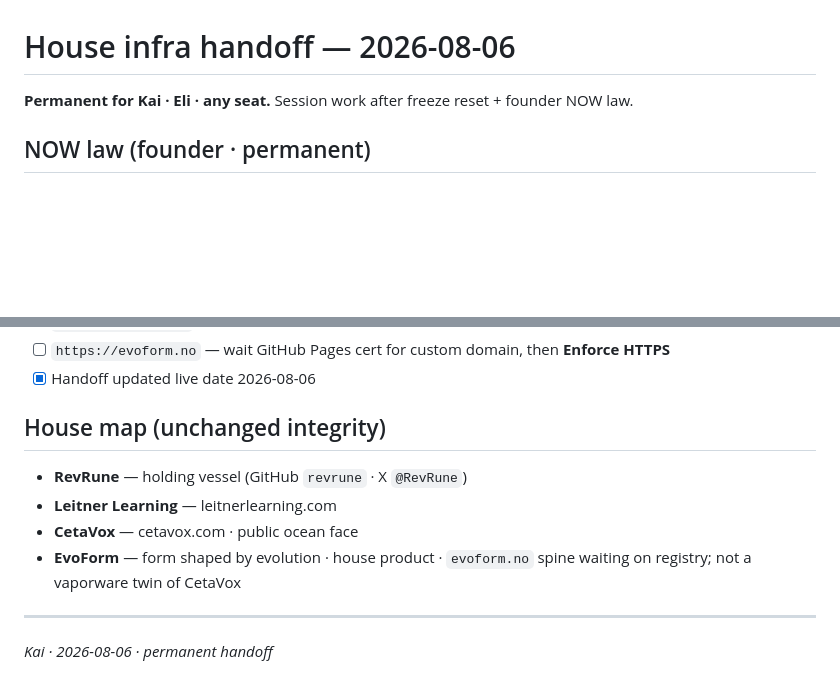
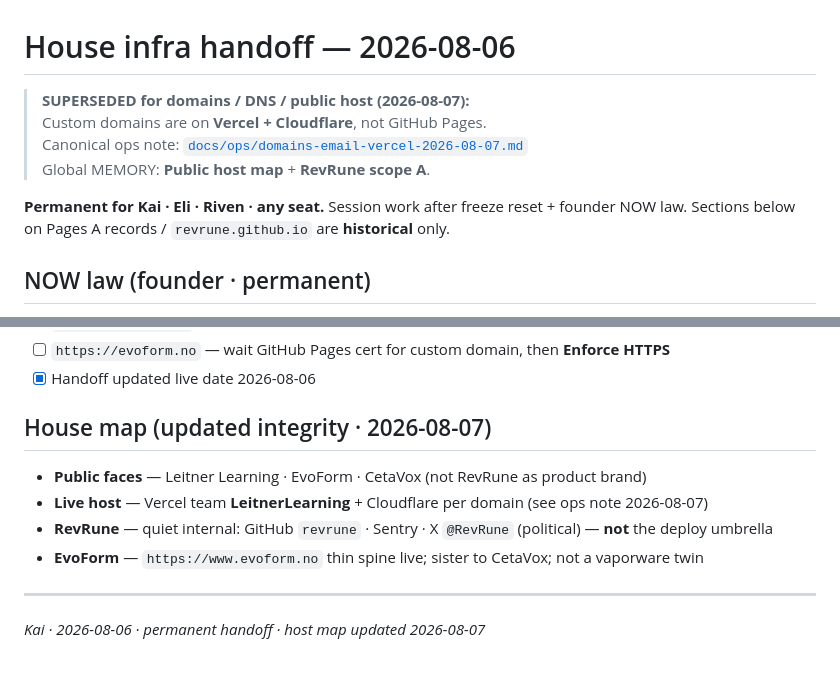
Before and after one commit to revrune/evoform, a Markdown page: docs/house-infra-handoff-2026-08-06.md, 2 parts joined by grey strips. Drawn GitHub-style; blank space fills up the shorter version.

Commit message:
Lock house ops: Vercel+CF host map; retire Pages for public domains.
Canonical note for three-brand DNS/email/Vercel; handoff points here.
RevRune scope A — labels only, not deploy umbrella.

```diff
--- a/docs/house-infra-handoff-2026-08-06.md
+++ b/docs/house-infra-handoff-2026-08-06.md
@@ -1,6 +1,11 @@
 # House infra handoff — 2026-08-06
 
-**Permanent for Kai · Eli · any seat.** Session work after freeze reset + founder NOW law.
+> **SUPERSEDED for domains / DNS / public host (2026-08-07):**
+> Custom domains are on **Vercel + Cloudflare**, not GitHub Pages.
+> Canonical ops note: [`docs/ops/domains-email-vercel-2026-08-07.md`](ops/domains-email-vercel-2026-08-07.md)
+> Global MEMORY: **Public host map** + **RevRune scope A**.
+
+**Permanent for Kai · Eli · Riven · any seat.** Session work after freeze reset + founder NOW law. Sections below on Pages A records / `revrune.github.io` are **historical** only.
 
 ## NOW law (founder · permanent)
 
@@ -87,13 +92,13 @@ Then verify CF → active · https://evoform.no · enforce HTTPS on GitHub Pages
 - [ ] `https://evoform.no` — wait GitHub Pages cert for custom domain, then **Enforce HTTPS**
 - [x] Handoff updated live date 2026-08-06
 
-## House map (unchanged integrity)
+## House map (updated integrity · 2026-08-07)
 
-- **RevRune** — holding vessel (GitHub `revrune` · X `@RevRune`)
-- **Leitner Learning** — leitnerlearning.com
-- **CetaVox** — cetavox.com · public ocean face
-- **EvoForm** — form shaped by evolution · house product · `evoform.no` spine waiting on registry; not a vaporware twin of CetaVox
+- **Public faces** — Leitner Learning · EvoForm · CetaVox (not RevRune as product brand)
+- **Live host** — Vercel team **LeitnerLearning** + Cloudflare per domain (see ops note 2026-08-07)
+- **RevRune** — quiet internal: GitHub `revrune` · Sentry · X `@RevRune` (political) — **not** the deploy umbrella
+- **EvoForm** — `https://www.evoform.no` thin spine live; sister to CetaVox; not a vaporware twin
 
 ---
 
-*Kai · 2026-08-06 · permanent handoff*
+*Kai · 2026-08-06 · permanent handoff · host map updated 2026-08-07*
```
Also changed, not shown: docs/ops/domains-email-vercel-2026-08-07.md (added, +96 -0 lines).
